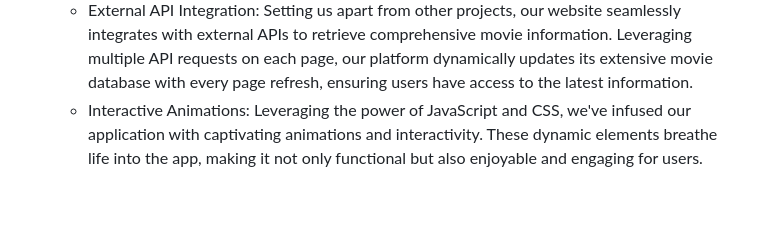
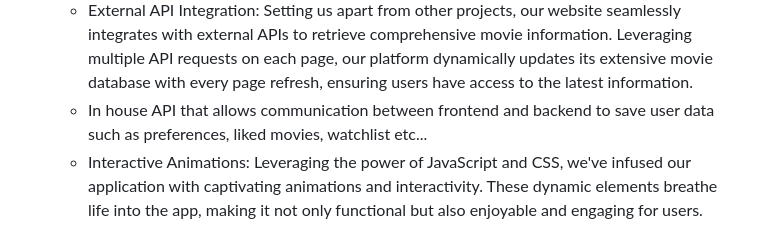
Before and after one commit to hamzahalkhateeb/Screeninsight, a Markdown page: README.md, the part around the change. GitHub-like rendering; blank space fills up the shorter version.

```diff
--- a/README.md
+++ b/README.md
@@ -6,6 +6,7 @@
 * **Functionality Enhancements:**
   + Advanced Search Functions: In addition to basic search capabilities, our website incorporates advanced search functions, enabling users to find movies more efficiently and effectively.
   + External API Integration: Setting us apart from other projects, our website seamlessly integrates with external APIs to retrieve comprehensive movie information. Leveraging multiple API requests on each page, our platform dynamically updates its extensive movie database with every page refresh, ensuring users have access to the latest information.
+  + In house API that allows communication between frontend and backend to save user data such as preferences, liked movies, watchlist etc...
   + Interactive Animations: Leveraging the power of JavaScript and CSS, we've infused our application with captivating animations and interactivity. These dynamic elements breathe life into the app, making it not only functional but also enjoyable and engaging for users.
 
 
```
